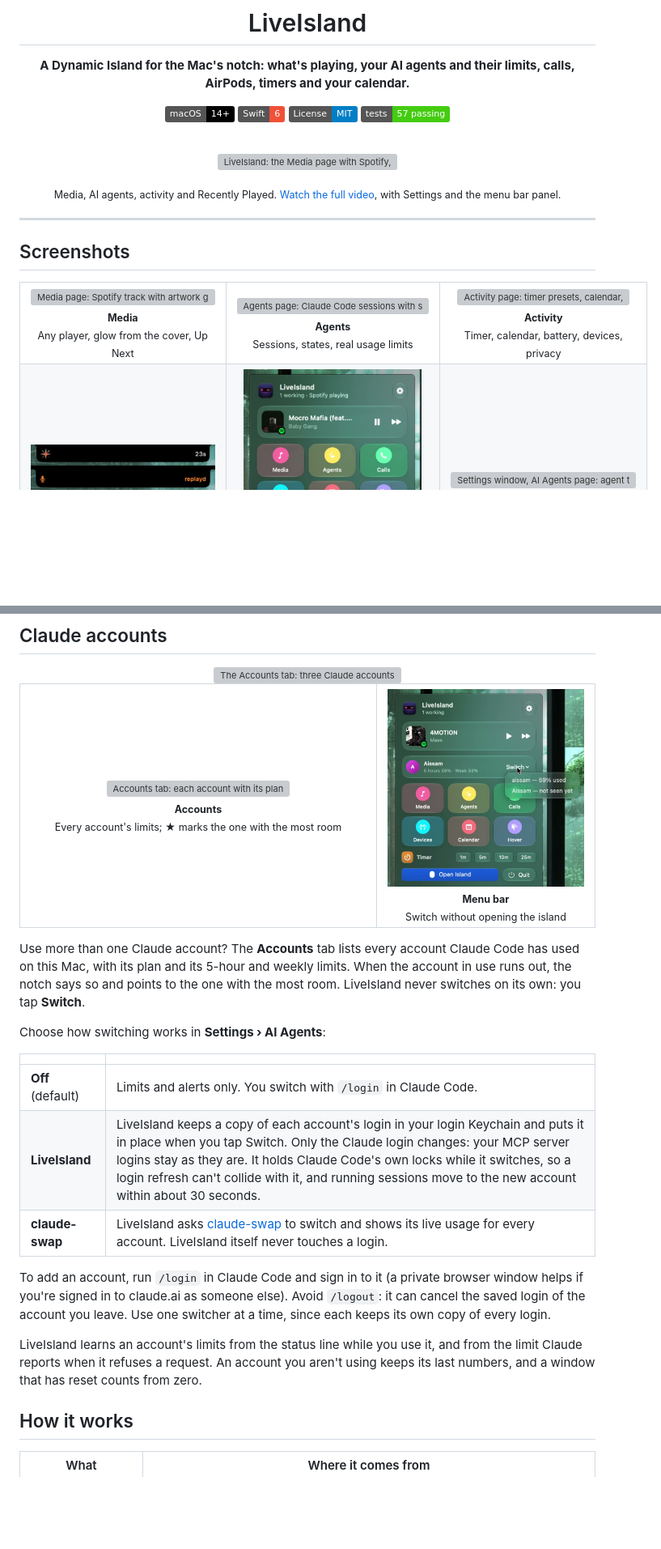
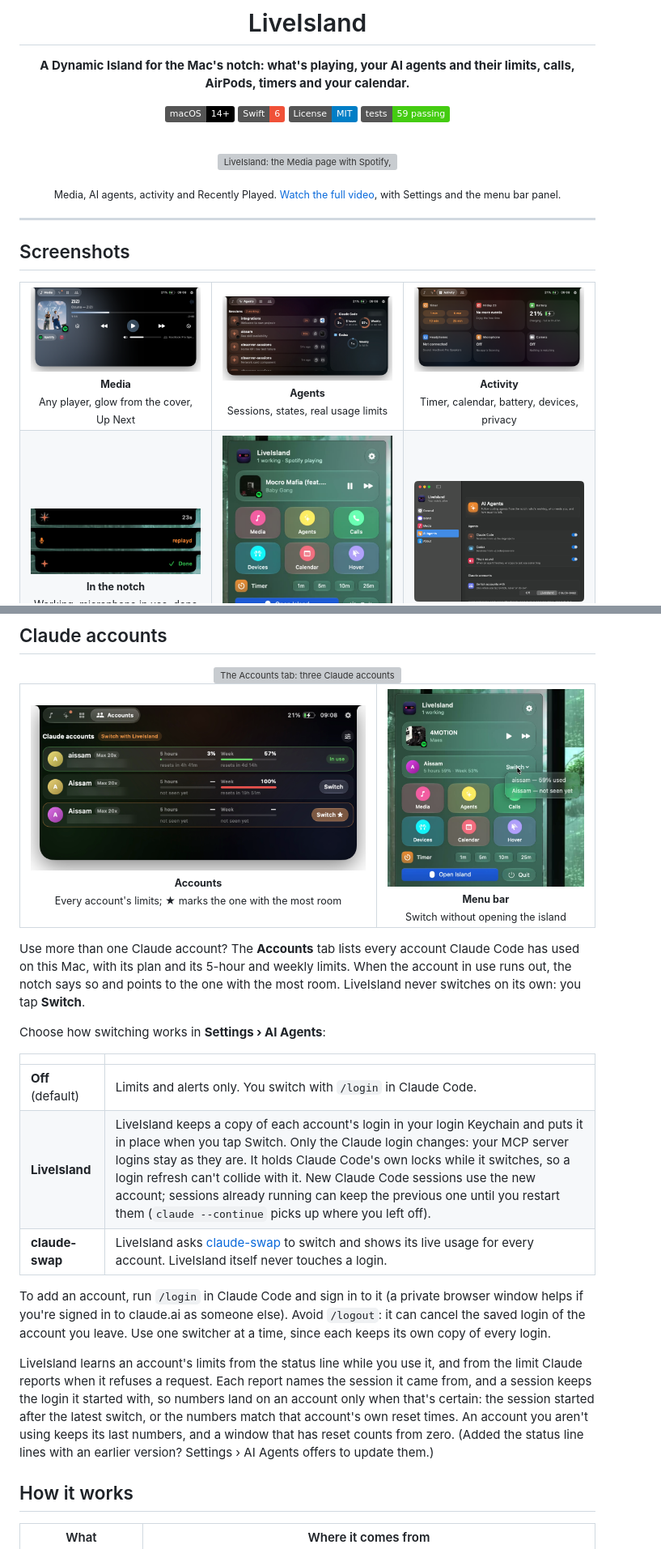
Before and after one commit to charonova/LiveIsland, a Markdown page: README.md, 2 parts joined by grey strips. Shown at 81% size. GitHub-like rendering; pictures changed too: demo/island-accounts.png (added), demo/island-activity.png (added), demo/island-agents.png (added); badges without logos; blank space fills up the shorter version; grey boxes are pictures that could not be loaded.

Commit message:
docs: refresh the island and Settings screenshots
Captured from the app itself, with transparent corners: the four tabs, the corrected
account limits, and the account switcher in Settings. Emails blurred. The README also
explains how limits are placed and lists the page links.

Co-Authored-By: Claude Opus 5.5 <noreply@anthropic.com>

```diff
--- a/README.md
+++ b/README.md
@@ -9,7 +9,7 @@
 ![macOS 14+](https://img.shields.io/badge/macOS-14%2B-black?logo=apple)
 ![Swift](https://img.shields.io/badge/Swift-6-F05138?logo=swift&logoColor=white)
 ![License: MIT](https://img.shields.io/badge/License-MIT-blue)
-![Tests](https://img.shields.io/badge/tests-57%20passing-success)
+![Tests](https://img.shields.io/badge/tests-59%20passing-success)
 
 <br>
 
@@ -26,15 +26,15 @@
 <table>
   <tr>
     <td align="center" width="33%">
-      <img src="demo/island-media.jpg" alt="Media page: Spotify track with artwork glow, scrubber, controls, volume and Recently Played"><br>
+      <img src="demo/island-media.png" alt="Media page: Spotify track with artwork glow, scrubber, controls, volume and Recently Played"><br>
       <sub><b>Media</b><br>Any player, glow from the cover, Up Next</sub>
     </td>
     <td align="center" width="33%">
-      <img src="demo/island-agents.jpg" alt="Agents page: Claude Code sessions with states, and rings for the 5-hour and weekly limits of Claude Code and Codex"><br>
+      <img src="demo/island-agents.png" alt="Agents page: Claude Code sessions with states, and rings for the 5-hour and weekly limits of Claude Code and Codex"><br>
       <sub><b>Agents</b><br>Sessions, states, real usage limits</sub>
     </td>
     <td align="center" width="33%">
-      <img src="demo/island-activity.jpg" alt="Activity page: timer presets, calendar, battery, AirPods, microphone and camera tiles"><br>
+      <img src="demo/island-activity.png" alt="Activity page: timer presets, calendar, battery, AirPods, microphone and camera tiles"><br>
       <sub><b>Activity</b><br>Timer, calendar, battery, devices, privacy</sub>
     </td>
   </tr>
@@ -48,7 +48,7 @@
       <sub><b>Menu bar</b><br>Mini player and quick switches</sub>
     </td>
     <td align="center">
-      <img src="demo/settings-agents.jpg" alt="Settings window, AI Agents page: agent toggles, sound, and Claude Code's 5-hour and weekly limits"><br>
+      <img src="demo/settings-agents.png" alt="Settings window, AI Agents page: agent toggles, sound, and how to switch Claude accounts"><br>
       <sub><b>Settings</b><br>Everything, in one window</sub>
     </td>
   </tr>
@@ -100,7 +100,7 @@ Prefer to do it yourself? The lines are in [`scripts/claude-statusline-snippet.s
 <table>
   <tr>
     <td align="center" width="62%">
-      <img src="demo/island-accounts.jpg" alt="Accounts tab: each account with its plan, 5-hour and weekly bars, reset times, and Switch buttons; the one with the most room is starred"><br>
+      <img src="demo/island-accounts.png" alt="Accounts tab: each account with its plan, 5-hour and weekly bars, reset times, and Switch buttons; the one with the most room is starred"><br>
       <sub><b>Accounts</b><br>Every account's limits; ★ marks the one with the most room</sub>
     </td>
     <td align="center" width="38%">
@@ -117,12 +117,12 @@ Choose how switching works in **Settings › AI Agents**:
 | | |
 |---|---|
 | **Off** (default) | Limits and alerts only. You switch with `/login` in Claude Code. |
-| **LiveIsland** | LiveIsland keeps a copy of each account's login in your login Keychain and puts it in place when you tap Switch. Only the Claude login changes: your MCP server logins stay as they are. It holds Claude Code's own locks while it switches, so a login refresh can't collide with it, and running sessions move to the new account within about 30 seconds. |
+| **LiveIsland** | LiveIsland keeps a copy of each account's login in your login Keychain and puts it in place when you tap Switch. Only the Claude login changes: your MCP server logins stay as they are. It holds Claude Code's own locks while it switches, so a login refresh can't collide with it. New Claude Code sessions use the new account; sessions already running can keep the previous one until you restart them (`claude --continue` picks up where you left off). |
 | **claude-swap** | LiveIsland asks [claude-swap](https://github.com/realiti4/claude-swap) to switch and shows its live usage for every account. LiveIsland itself never touches a login. |
 
 To add an account, run `/login` in Claude Code and sign in to it (a private browser window helps if you're signed in to claude.ai as someone else). Avoid `/logout`: it can cancel the saved login of the account you leave. Use one switcher at a time, since each keeps its own copy of every login.
 
-LiveIsland learns an account's limits from the status line while you use it, and from the limit Claude reports when it refuses a request. An account you aren't using keeps its last numbers, and a window that has reset counts from zero.
+LiveIsland learns an account's limits from the status line while you use it, and from the limit Claude reports when it refuses a request. Each report names the session it came from, and a session keeps the login it started with, so numbers land on an account only when that's certain: the session started after the latest switch, or the numbers match that account's own reset times. An account you aren't using keeps its last numbers, and a window that has reset counts from zero. (Added the status line lines with an earlier version? Settings › AI Agents offers to update them.)
 
 ## How it works
 
```
Also changed, not shown: other parts of README.md (+2 -1 lines).
